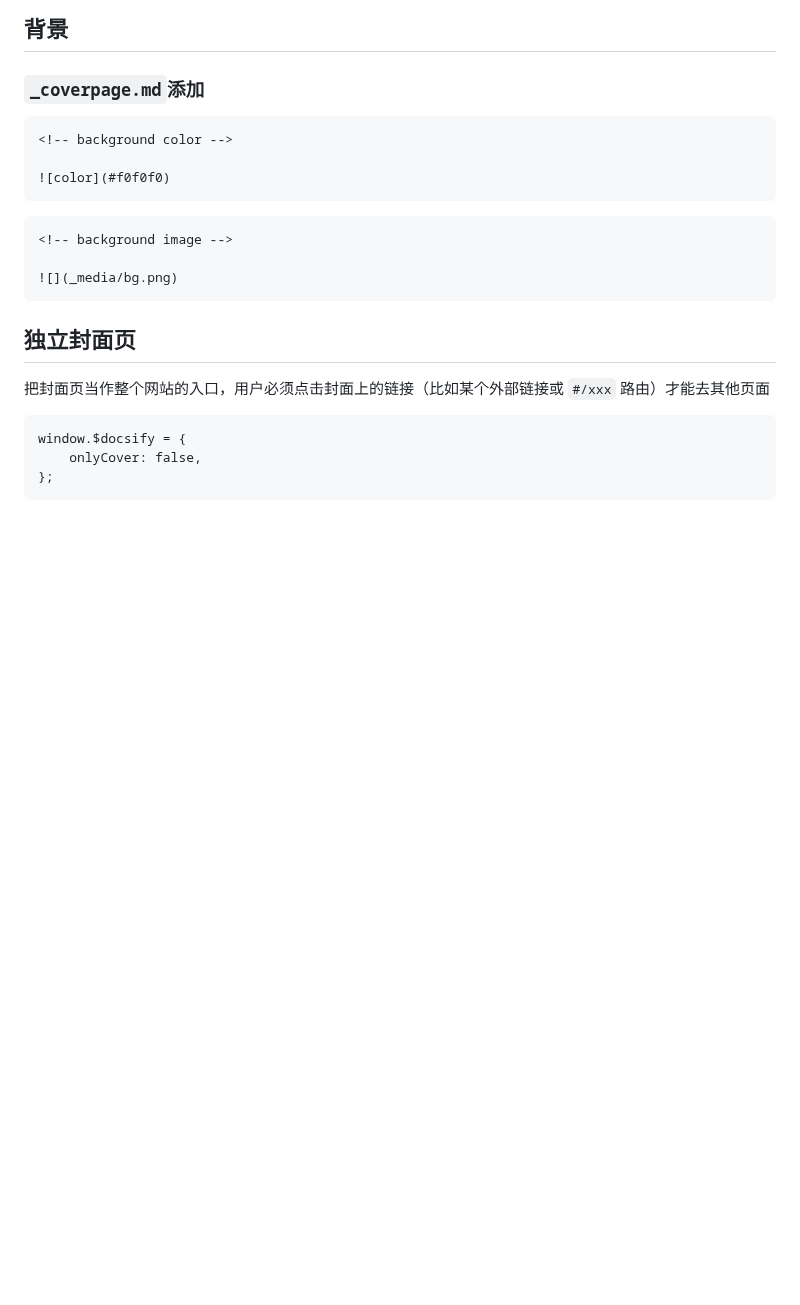
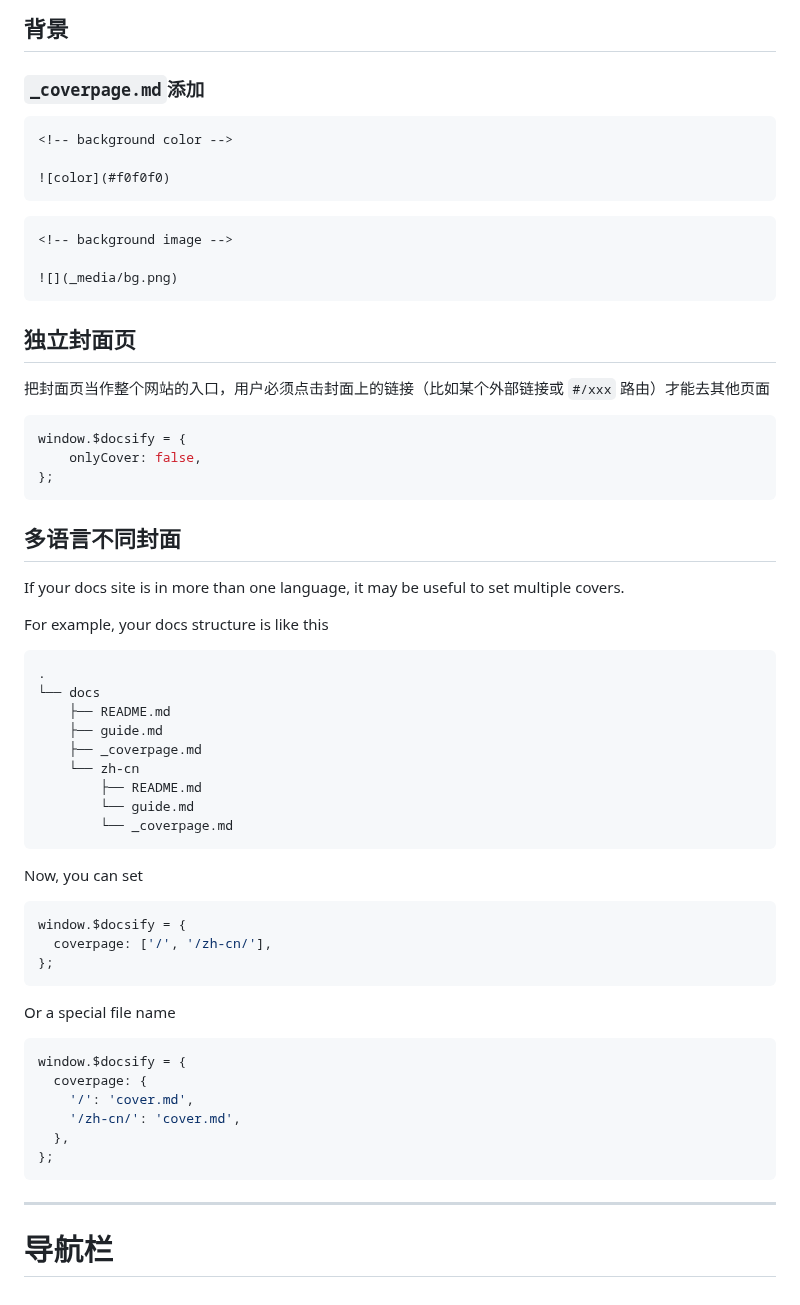
Before and after one commit to Dreamfall-glitch/study-materials, a Markdown page: 磨刀不误砍柴工/docsify使用指南.md, the part around the change. Rendered like a GitHub page; blank space fills up the shorter version.

Commit message:
vault backup: 2026-09-19 21:37:38

````diff
--- a/磨刀不误砍柴工/docsify使用指南.md
+++ b/磨刀不误砍柴工/docsify使用指南.md
@@ -218,8 +218,49 @@ window.$docsify = {
 
 把封面页当作整个网站的入口，用户必须点击封面上的链接（比如某个外部链接或 `#/xxx` 路由）才能去其他页面
 
-```HTML
+```js
 window.$docsify = {
 	onlyCover: false,
 };
 ```
+
+## 多语言不同封面
+
+If your docs site is in more than one language, it may be useful to set multiple covers.
+
+For example, your docs structure is like this
+
+```text
+.
+└── docs
+    ├── README.md
+    ├── guide.md
+    ├── _coverpage.md
+    └── zh-cn
+        ├── README.md
+        └── guide.md
+        └── _coverpage.md
+```
+
+Now, you can set
+
+```js
+window.$docsify = {
+  coverpage: ['/', '/zh-cn/'],
+};
+```
+
+Or a special file name
+
+```js
+window.$docsify = {
+  coverpage: {
+    '/': 'cover.md',
+    '/zh-cn/': 'cover.md',
+  },
+};
+```
+
+---
+
+# 导航栏
````
